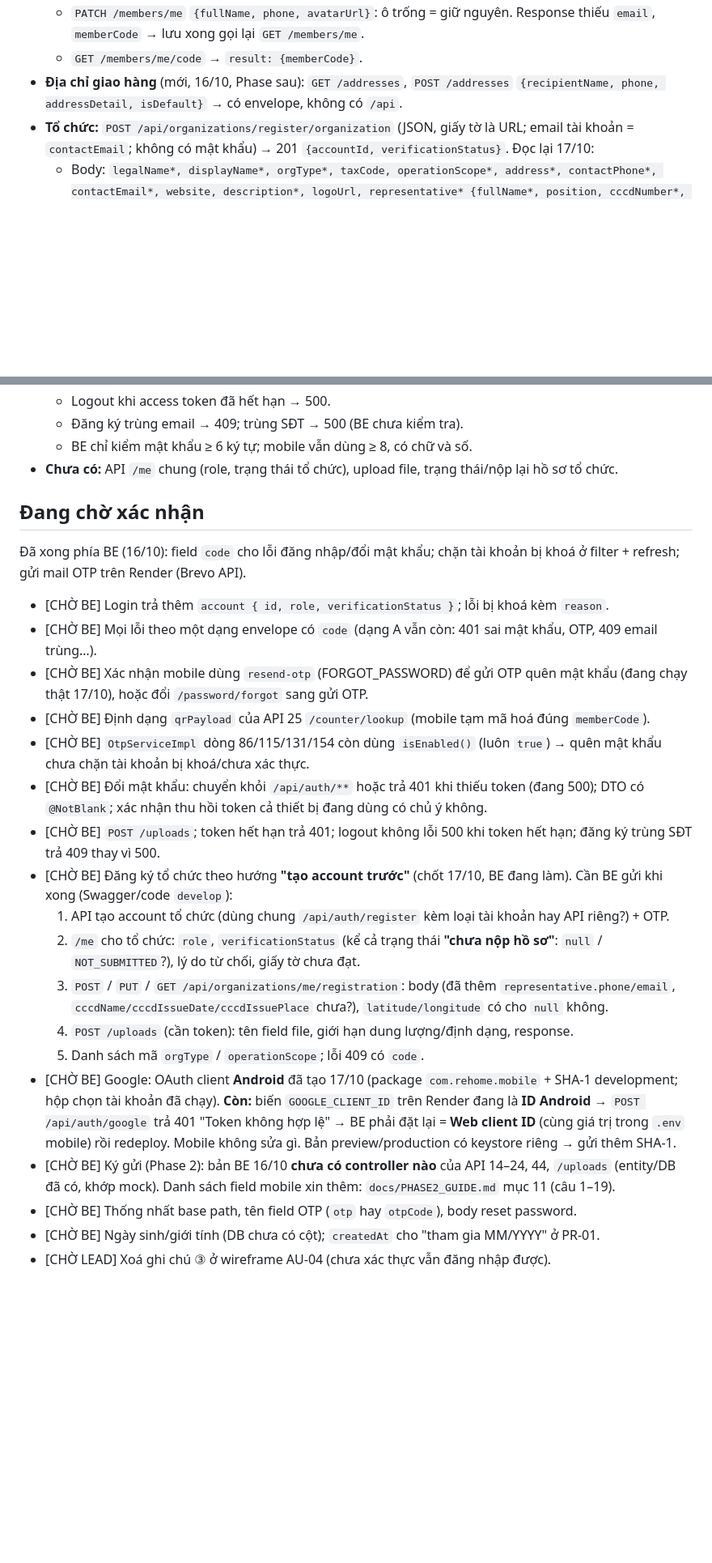
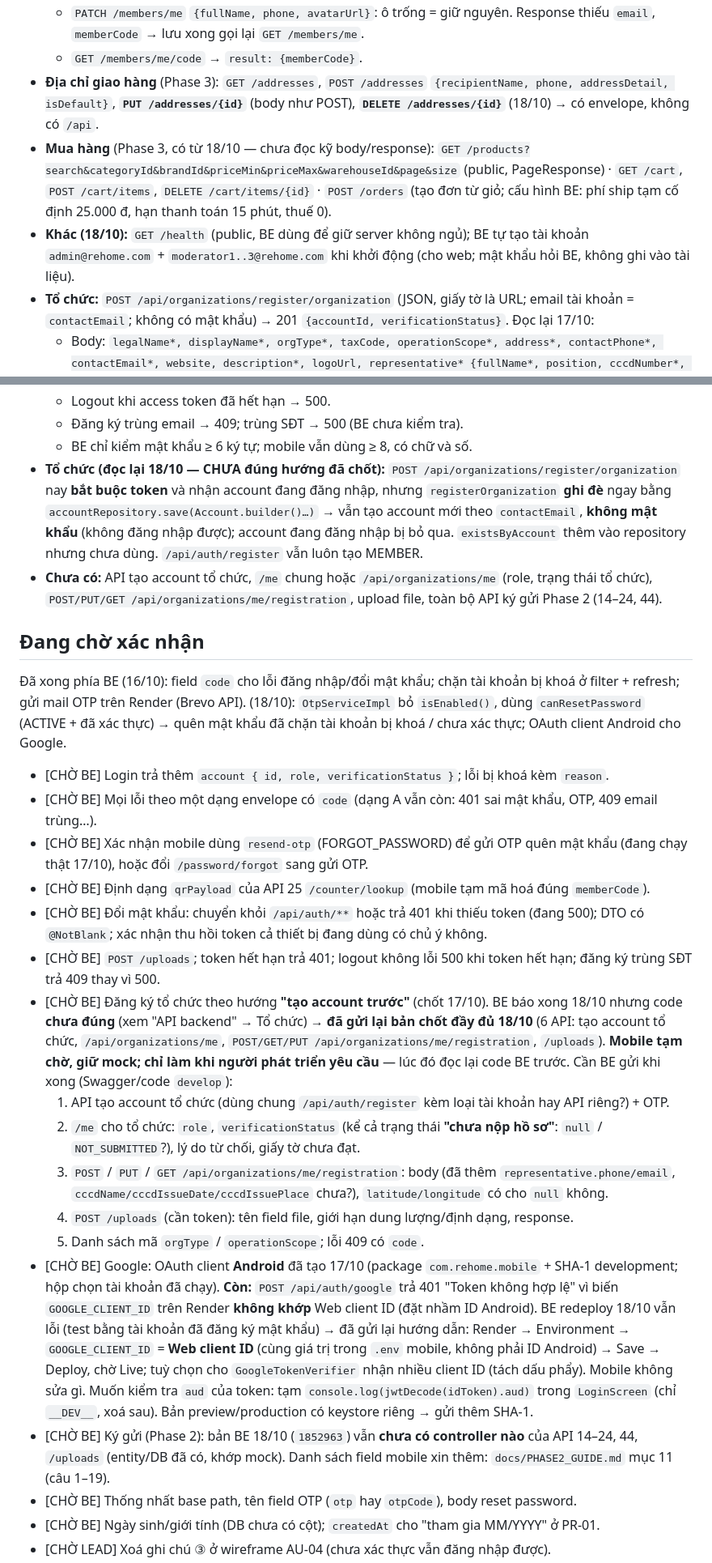
Before and after one commit to rehome-platform/rehome-mobile, a Markdown page: CLAUDE.md, 2 parts joined by grey strips. Shown at 81% size. GitHub-like rendering; blank space fills up the shorter version.

Commit message:
docs: BE status 18/10 (OTP fixed, org API not compliant, Google 401, Phase 3 APIs)

```diff
--- a/CLAUDE.md
+++ b/CLAUDE.md
@@ -167,7 +167,9 @@ Bản "mô hình cửa hàng/Shop, PayOS" (bản 5, 07/10) và mô hình C2C th
   - `GET /members/me` → `result: {accountId, email, phone, fullName, avatarUrl, memberCode, emailVerified}`. Không có `createdAt`. `memberCode` dạng `MB000001`. **Đã chạy thật 16/10.**
   - `PATCH /members/me` `{fullName, phone, avatarUrl}`: ô trống = giữ nguyên. Response thiếu `email`, `memberCode` → lưu xong gọi lại `GET /members/me`.
   - `GET /members/me/code` → `result: {memberCode}`.
-- **Địa chỉ giao hàng** (mới, 16/10, Phase sau): `GET /addresses`, `POST /addresses` `{recipientName, phone, addressDetail, isDefault}` → có envelope, không có `/api`.
+- **Địa chỉ giao hàng** (Phase 3): `GET /addresses`, `POST /addresses` `{recipientName, phone, addressDetail, isDefault}`, **`PUT /addresses/{id}`** (body như POST), **`DELETE /addresses/{id}`** (18/10) → có envelope, không có `/api`.
+- **Mua hàng** (Phase 3, có từ 18/10 — chưa đọc kỹ body/response): `GET /products?search&categoryId&brandId&priceMin&priceMax&warehouseId&page&size` (public, PageResponse) · `GET /cart`, `POST /cart/items`, `DELETE /cart/items/{id}` · `POST /orders` (tạo đơn từ giỏ; cấu hình BE: phí ship tạm cố định 25.000 đ, hạn thanh toán 15 phút, thuế 0).
+- **Khác (18/10):** `GET /health` (public, BE dùng để giữ server không ngủ); BE tự tạo tài khoản `admin@rehome.com` + `moderator1..3@rehome.com` khi khởi động (cho web; mật khẩu hỏi BE, không ghi vào tài liệu).
 - **Tổ chức:** `POST /api/organizations/register/organization` (JSON, giấy tờ là URL; email tài khoản = `contactEmail`; không có mật khẩu) → 201 `{accountId, verificationStatus}`. Đọc lại 17/10:
   - Body: `legalName*, displayName*, orgType*, taxCode, operationScope*, address*, contactPhone*, contactEmail*, website, description*, logoUrl, representative* {fullName*, position, cccdNumber*, cccdFrontUrl*, cccdBackUrl*}, documents* (≥ 1) [{docType*, docNumber, issueDate (LocalDate), issuingAuthority, fileUrl*}], donationPoint* {name*, address*, latitude*, longitude*, receivingHours, contactPhone}`.
   - Email trùng (không phân biệt hoa thường) → 409 "Email đã được sử dụng!!"; MST trùng → 409 "Mã số thuế đã được sử dụng!!" (dạng A, không có `code`).
@@ -188,27 +190,27 @@ Bản "mô hình cửa hàng/Shop, PayOS" (bản 5, 07/10) và mô hình C2C th
   - Logout khi access token đã hết hạn → 500.
   - Đăng ký trùng email → 409; trùng SĐT → 500 (BE chưa kiểm tra).
   - BE chỉ kiểm mật khẩu ≥ 6 ký tự; mobile vẫn dùng ≥ 8, có chữ và số.
-- **Chưa có:** API `/me` chung (role, trạng thái tổ chức), upload file, trạng thái/nộp lại hồ sơ tổ chức.
+- **Tổ chức (đọc lại 18/10 — CHƯA đúng hướng đã chốt):** `POST /api/organizations/register/organization` nay **bắt buộc token** và nhận account đang đăng nhập, nhưng `registerOrganization` **ghi đè** ngay bằng `accountRepository.save(Account.builder()…)` → vẫn tạo account mới theo `contactEmail`, **không mật khẩu** (không đăng nhập được); account đang đăng nhập bị bỏ qua. `existsByAccount` thêm vào repository nhưng chưa dùng. `/api/auth/register` vẫn luôn tạo MEMBER.
+- **Chưa có:** API tạo account tổ chức, `/me` chung hoặc `/api/organizations/me` (role, trạng thái tổ chức), `POST/PUT/GET /api/organizations/me/registration`, upload file, toàn bộ API ký gửi Phase 2 (14–24, 44).
 
 ## Đang chờ xác nhận
 
-Đã xong phía BE (16/10): field `code` cho lỗi đăng nhập/đổi mật khẩu; chặn tài khoản bị khoá ở filter + refresh; gửi mail OTP trên Render (Brevo API).
+Đã xong phía BE (16/10): field `code` cho lỗi đăng nhập/đổi mật khẩu; chặn tài khoản bị khoá ở filter + refresh; gửi mail OTP trên Render (Brevo API). (18/10): `OtpServiceImpl` bỏ `isEnabled()`, dùng `canResetPassword` (ACTIVE + đã xác thực) → quên mật khẩu đã chặn tài khoản bị khoá / chưa xác thực; OAuth client Android cho Google.
 
 - [CHỜ BE] Login trả thêm `account { id, role, verificationStatus }`; lỗi bị khoá kèm `reason`.
 - [CHỜ BE] Mọi lỗi theo một dạng envelope có `code` (dạng A vẫn còn: 401 sai mật khẩu, OTP, 409 email trùng…).
 - [CHỜ BE] Xác nhận mobile dùng `resend-otp` (FORGOT_PASSWORD) để gửi OTP quên mật khẩu (đang chạy thật 17/10), hoặc đổi `/password/forgot` sang gửi OTP.
 - [CHỜ BE] Định dạng `qrPayload` của API 25 `/counter/lookup` (mobile tạm mã hoá đúng `memberCode`).
-- [CHỜ BE] `OtpServiceImpl` dòng 86/115/131/154 còn dùng `isEnabled()` (luôn `true`) → quên mật khẩu chưa chặn tài khoản bị khoá/chưa xác thực.
 - [CHỜ BE] Đổi mật khẩu: chuyển khỏi `/api/auth/**` hoặc trả 401 khi thiếu token (đang 500); DTO có `@NotBlank`; xác nhận thu hồi token cả thiết bị đang dùng có chủ ý không.
 - [CHỜ BE] `POST /uploads`; token hết hạn trả 401; logout không lỗi 500 khi token hết hạn; đăng ký trùng SĐT trả 409 thay vì 500.
-- [CHỜ BE] Đăng ký tổ chức theo hướng **"tạo account trước"** (chốt 17/10, BE đang làm). Cần BE gửi khi xong (Swagger/code `develop`):
+- [CHỜ BE] Đăng ký tổ chức theo hướng **"tạo account trước"** (chốt 17/10). BE báo xong 18/10 nhưng code **chưa đúng** (xem "API backend" → Tổ chức) → **đã gửi lại bản chốt đầy đủ 18/10** (6 API: tạo account tổ chức, `/api/organizations/me`, `POST/GET/PUT /api/organizations/me/registration`, `/uploads`). **Mobile tạm chờ, giữ mock; chỉ làm khi người phát triển yêu cầu** — lúc đó đọc lại code BE trước. Cần BE gửi khi xong (Swagger/code `develop`):
   1. API tạo account tổ chức (dùng chung `/api/auth/register` kèm loại tài khoản hay API riêng?) + OTP.
   2. `/me` cho tổ chức: `role`, `verificationStatus` (kể cả trạng thái **"chưa nộp hồ sơ"**: `null` / `NOT_SUBMITTED`?), lý do từ chối, giấy tờ chưa đạt.
   3. `POST` / `PUT` / `GET /api/organizations/me/registration`: body (đã thêm `representative.phone/email`, `cccdName/cccdIssueDate/cccdIssuePlace` chưa?), `latitude/longitude` có cho `null` không.
   4. `POST /uploads` (cần token): tên field file, giới hạn dung lượng/định dạng, response.
   5. Danh sách mã `orgType` / `operationScope`; lỗi 409 có `code`.
-- [CHỜ BE] Google: OAuth client **Android** đã tạo 17/10 (package `com.rehome.mobile` + SHA-1 development; hộp chọn tài khoản đã chạy). **Còn:** biến `GOOGLE_CLIENT_ID` trên Render đang là **ID Android** → `POST /api/auth/google` trả 401 "Token không hợp lệ" → BE phải đặt lại = **Web client ID** (cùng giá trị trong `.env` mobile) rồi redeploy. Mobile không sửa gì. Bản preview/production có keystore riêng → gửi thêm SHA-1.
-- [CHỜ BE] Ký gửi (Phase 2): bản BE 16/10 **chưa có controller nào** của API 14–24, 44, `/uploads` (entity/DB đã có, khớp mock). Danh sách field mobile xin thêm: `docs/PHASE2_GUIDE.md` mục 11 (câu 1–19).
+- [CHỜ BE] Google: OAuth client **Android** đã tạo 17/10 (package `com.rehome.mobile` + SHA-1 development; hộp chọn tài khoản đã chạy). **Còn:** `POST /api/auth/google` trả 401 "Token không hợp lệ" vì biến `GOOGLE_CLIENT_ID` trên Render **không khớp** Web client ID (đặt nhầm ID Android). BE redeploy 18/10 vẫn lỗi (test bằng tài khoản đã đăng ký mật khẩu) → đã gửi lại hướng dẫn: Render → Environment → `GOOGLE_CLIENT_ID` = **Web client ID** (cùng giá trị trong `.env` mobile, không phải ID Android) → Save → Deploy, chờ Live; tuỳ chọn cho `GoogleTokenVerifier` nhận nhiều client ID (tách dấu phẩy). Mobile không sửa gì. Muốn kiểm tra `aud` của token: tạm `console.log(jwtDecode(idToken).aud)` trong `LoginScreen` (chỉ `__DEV__`, xoá sau). Bản preview/production có keystore riêng → gửi thêm SHA-1.
+- [CHỜ BE] Ký gửi (Phase 2): bản BE 18/10 (`1852963`) vẫn **chưa có controller nào** của API 14–24, 44, `/uploads` (entity/DB đã có, khớp mock). Danh sách field mobile xin thêm: `docs/PHASE2_GUIDE.md` mục 11 (câu 1–19).
 - [CHỜ BE] Thống nhất base path, tên field OTP (`otp` hay `otpCode`), body reset password.
 - [CHỜ BE] Ngày sinh/giới tính (DB chưa có cột); `createdAt` cho "tham gia MM/YYYY" ở PR-01.
 - [CHỜ LEAD] Xoá ghi chú ③ ở wireframe AU-04 (chưa xác thực vẫn đăng nhập được).
```
Also changed, not shown: other parts of CLAUDE.md (+4 -4 lines), docs/PHASE1_GUIDE.md (+3 -3 lines), docs/PHASE2_GUIDE.md (+1 -1 lines).
